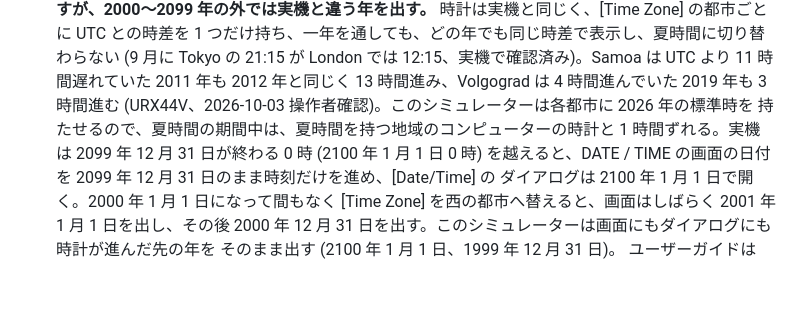
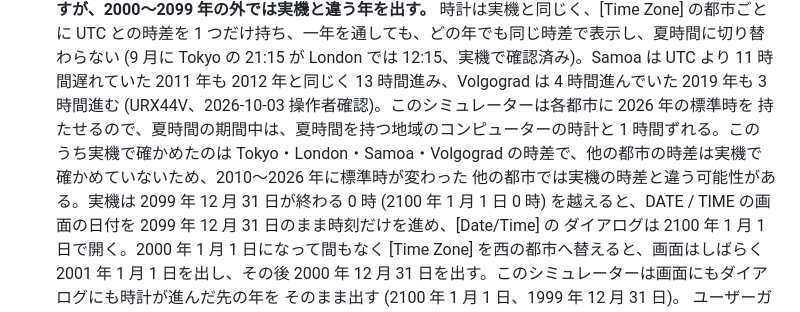
Before and after one commit to semnil/urx-lcd-sim, a Markdown page: docs/ja/known-issues.md, the part around the change. Drawn GitHub-style; blank space fills up the shorter version.

```diff
--- a/docs/ja/known-issues.md
+++ b/docs/ja/known-issues.md
@@ -73,7 +73,9 @@
   UTC との時差を 1 つだけ持ち、一年を通しても、どの年でも同じ時差で表示し、夏時間に切り替わらない (9 月に Tokyo の 21:15 が
   London では 12:15、実機で確認済み)。Samoa は UTC より 11 時間遅れていた 2011 年も 2012 年と同じく 13 時間進み、Volgograd は
   4 時間進んでいた 2019 年も 3 時間進む (URX44V、2026-10-03 操作者確認)。このシミュレーターは各都市に 2026 年の標準時を
-  持たせるので、夏時間の期間中は、夏時間を持つ地域のコンピューターの時計と 1 時間ずれる。実機は 2099 年 12 月 31 日が終わる
+  持たせるので、夏時間の期間中は、夏時間を持つ地域のコンピューターの時計と 1 時間ずれる。このうち実機で確かめたのは
+  Tokyo・London・Samoa・Volgograd の時差で、他の都市の時差は実機で確かめていないため、2010〜2026 年に標準時が変わった
+  他の都市では実機の時差と違う可能性がある。実機は 2099 年 12 月 31 日が終わる
   0 時 (2100 年 1 月 1 日 0 時) を越えると、DATE / TIME の画面の日付を 2099 年 12 月 31 日のまま時刻だけを進め、[Date/Time] の
   ダイアログは 2100 年 1 月 1 日で開く。2000 年 1 月 1 日になって間もなく [Time Zone] を西の都市へ替えると、画面はしばらく
   2001 年 1 月 1 日を出し、その後 2000 年 12 月 31 日を出す。このシミュレーターは画面にもダイアログにも時計が進んだ先の年を
```
Also changed, not shown: docs/en/known-issues.md (+4 -1 lines).
